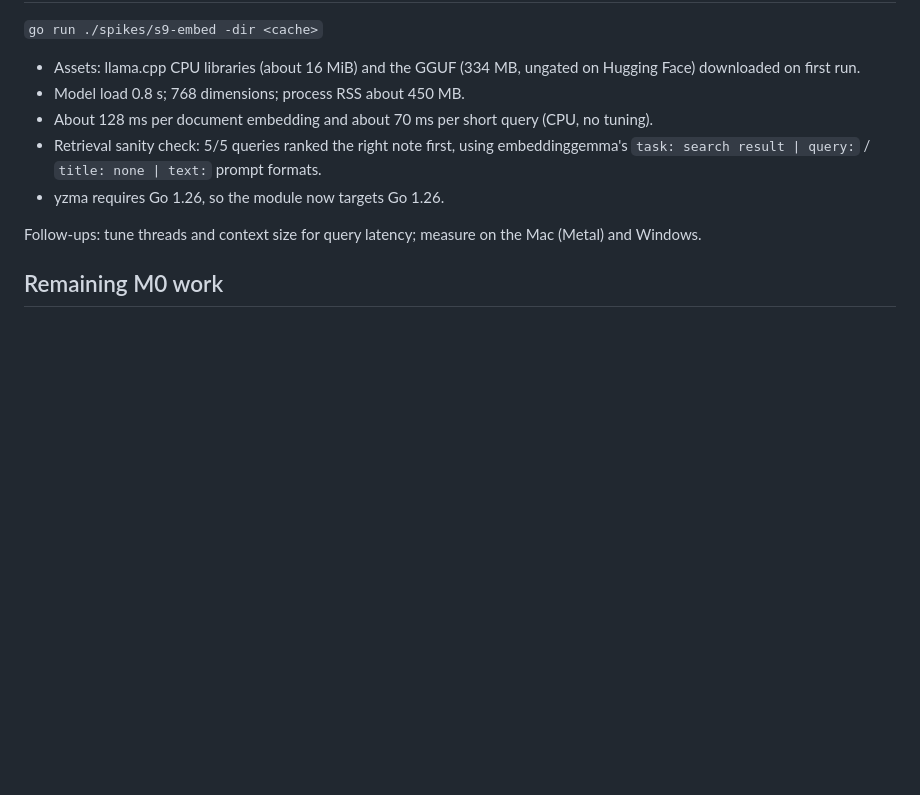
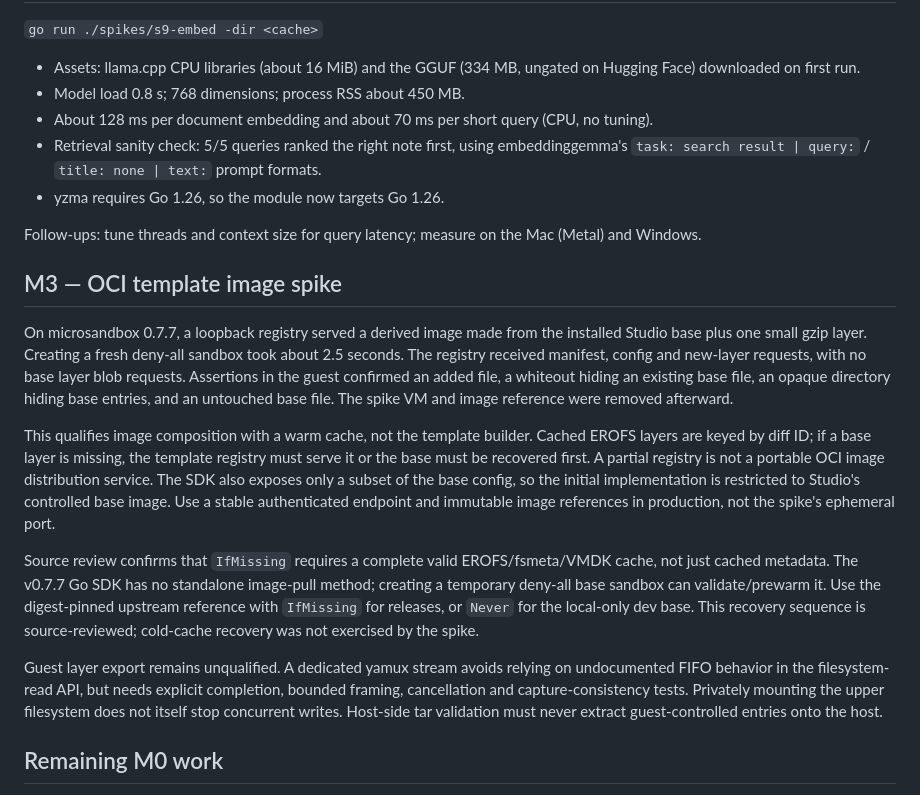
Before and after one commit to lukaskoebe/sandbox-studio, a Markdown page: docs/spikes.md, the part around the change. GitHub-like rendering; blank space fills up the shorter version.

Commit message:
Plan OCI templates and record the registry spike

```diff
--- a/docs/spikes.md
+++ b/docs/spikes.md
@@ -179,6 +179,35 @@ second or two, and the agent sees a clear 403 message on retry if it's still pen
 Follow-ups: tune threads and context size for query latency; measure on the Mac (Metal) and
 Windows.
 
+## M3 — OCI template image spike
+
+On microsandbox 0.7.7, a loopback registry served a derived image made from the installed
+Studio base plus one small gzip layer. Creating a fresh deny-all sandbox took about
+2.5 seconds. The registry received manifest, config and new-layer requests, with no base
+layer blob requests. Assertions in the guest confirmed an added file, a whiteout hiding
+an existing base file, an opaque directory hiding base entries, and an untouched base
+file. The spike VM and image reference were removed afterward.
+
+This qualifies image composition with a warm cache, not the template builder. Cached
+EROFS layers are keyed by diff ID; if a base layer is missing, the template registry must
+serve it or the base must be recovered first. A partial registry is not a portable OCI
+image distribution service. The SDK also exposes only a subset of the base config, so
+the initial implementation is restricted to Studio's controlled base image. Use a stable
+authenticated endpoint and immutable image references in production, not the spike's
+ephemeral port.
+
+Source review confirms that `IfMissing` requires a complete valid EROFS/fsmeta/VMDK cache,
+not just cached metadata. The v0.7.7 Go SDK has no standalone image-pull method; creating a
+temporary deny-all base sandbox can validate/prewarm it. Use the digest-pinned upstream
+reference with `IfMissing` for releases, or `Never` for the local-only dev base. This
+recovery sequence is source-reviewed; cold-cache recovery was not exercised by the spike.
+
+Guest layer export remains unqualified. A dedicated yamux stream avoids relying on
+undocumented FIFO behavior in the filesystem-read API, but needs explicit completion,
+bounded framing, cancellation and capture-consistency tests. Privately mounting the
+upper filesystem does not itself stop concurrent writes. Host-side tar validation must
+never extract guest-controlled entries onto the host.
+
 ## Remaining M0 work
 
 - S1–S3 and S9 on the Mac; Windows needs a cloud VM with nested virtualization.
```
Also changed, not shown: PLAN.md (+23 -1 lines).
